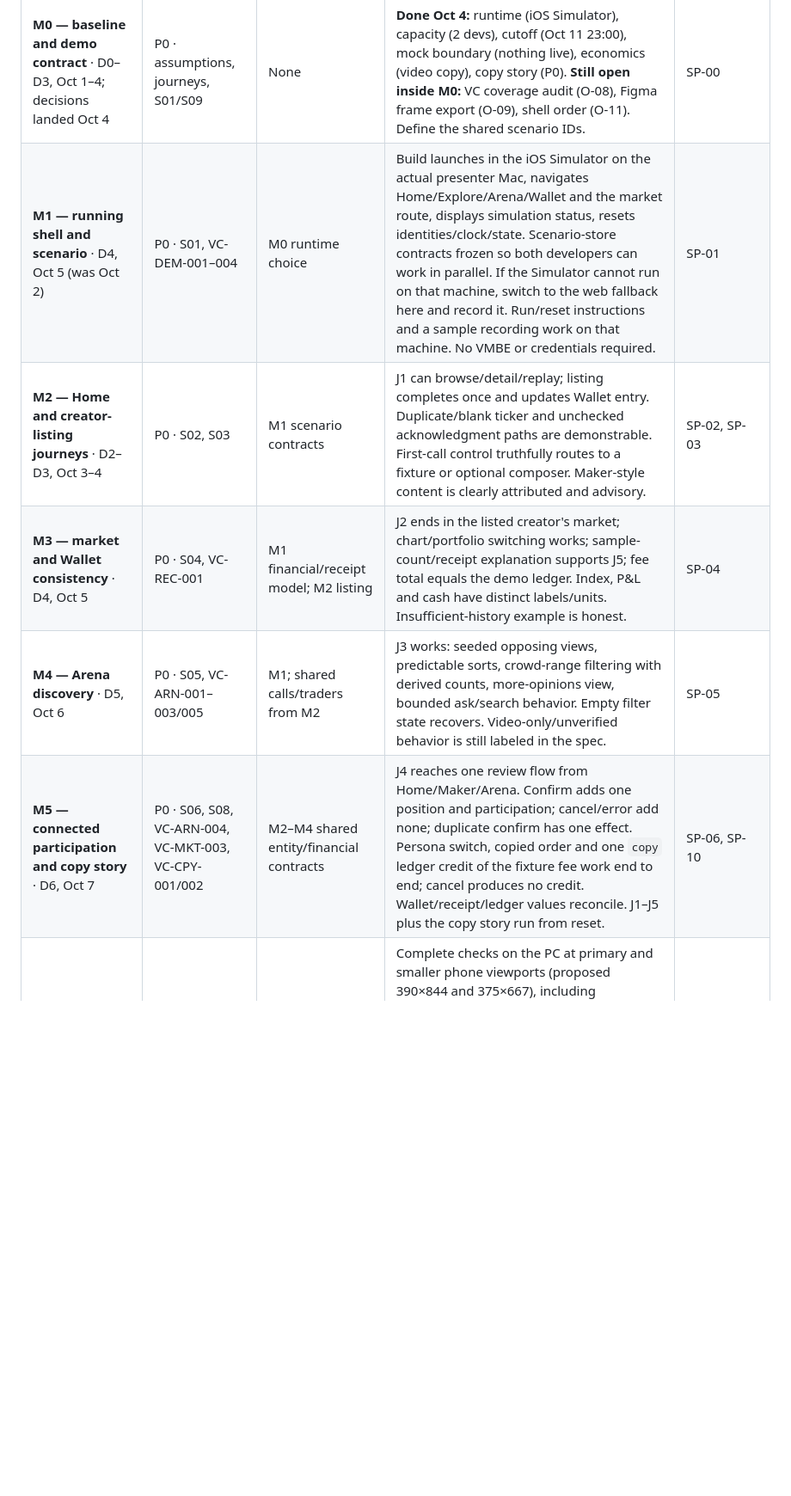
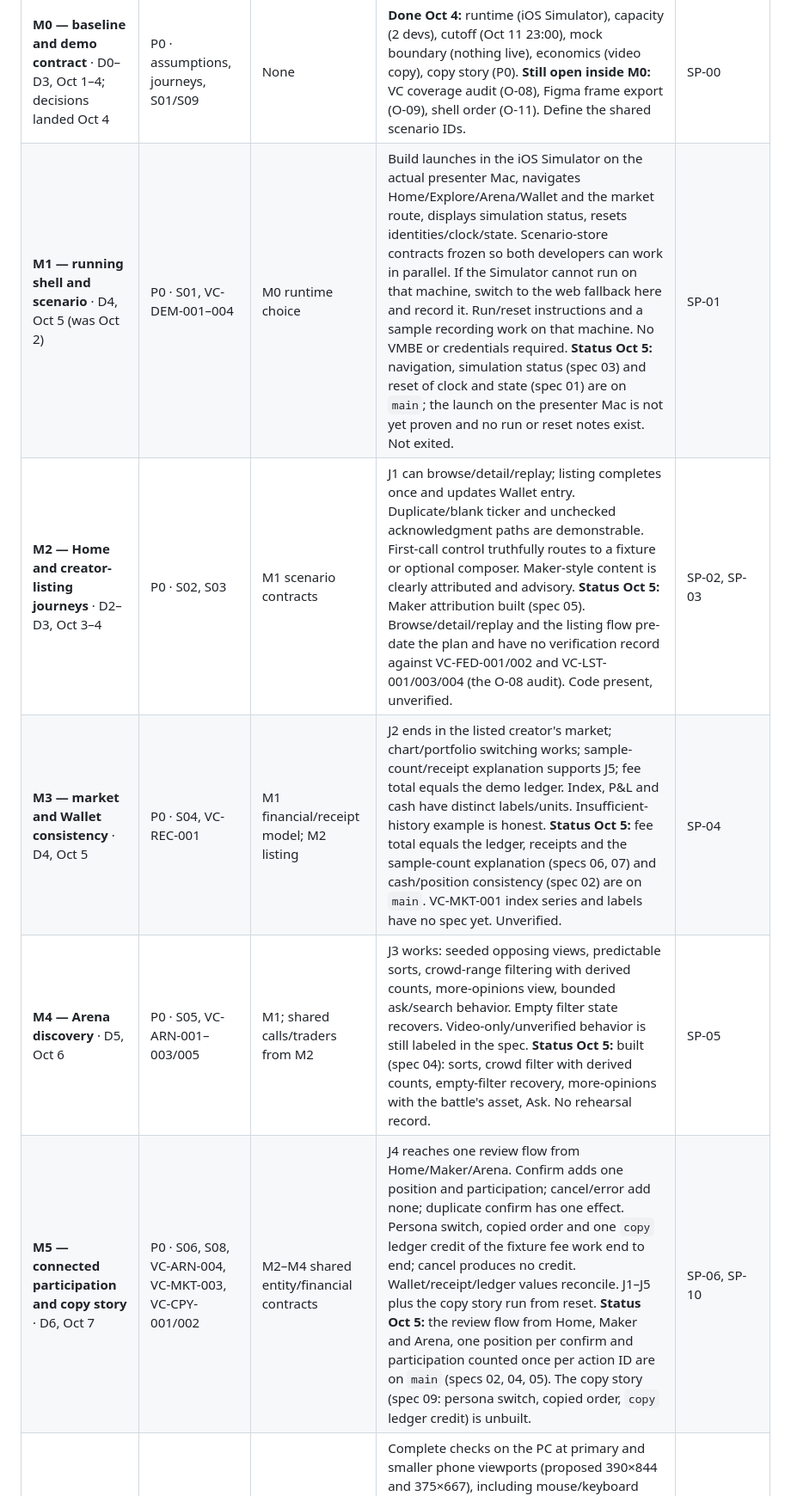
Before and after one commit to VistaMarkets/VistaColosseum, a Markdown page: docs/prd/2026-10-01-vc-hackathon-roadmap.md, the part around one of its changes. Shown at 86% size. GitHub-like rendering; blank space fills up the shorter version.

```diff
--- a/docs/prd/2026-10-01-vc-hackathon-roadmap.md
+++ b/docs/prd/2026-10-01-vc-hackathon-roadmap.md
@@ -23,11 +25,11 @@ Plan **two parallel streams** from M2: the backend developer owns the scenario s
 | Milestone / proposed window | Priority and PRD links | Dependencies | Concrete exit criteria | Suggested spec |
 |---|---|---|---|---|
 | **M0 — baseline and demo contract** · D0–D3, Oct 1–4; decisions landed Oct 4 | P0 · assumptions, journeys, S01/S09 | None | **Done Oct 4:** runtime (iOS Simulator), capacity (2 devs), cutoff (Oct 11 23:00), mock boundary (nothing live), economics (video copy), copy story (P0). **Still open inside M0:** VC coverage audit (O-08), Figma frame export (O-09), shell order (O-11). Define the shared scenario IDs. | SP-00 |
-| **M1 — running shell and scenario** · D4, Oct 5 (was Oct 2) | P0 · S01, VC-DEM-001–004 | M0 runtime choice | Build launches in the iOS Simulator on the actual presenter Mac, navigates Home/Explore/Arena/Wallet and the market route, displays simulation status, resets identities/clock/state. Scenario-store contracts frozen so both developers can work in parallel. If the Simulator cannot run on that machine, switch to the web fallback here and record it. Run/reset instructions and a sample recording work on that machine. No VMBE or credentials required. | SP-01 |
-| **M2 — Home and creator-listing journeys** · D2–D3, Oct 3–4 | P0 · S02, S03 | M1 scenario contracts | J1 can browse/detail/replay; listing completes once and updates Wallet entry. Duplicate/blank ticker and unchecked acknowledgment paths are demonstrable. First-call control truthfully routes to a fixture or optional composer. Maker-style content is clearly attributed and advisory. | SP-02, SP-03 |
-| **M3 — market and Wallet consistency** · D4, Oct 5 | P0 · S04, VC-REC-001 | M1 financial/receipt model; M2 listing | J2 ends in the listed creator's market; chart/portfolio switching works; sample-count/receipt explanation supports J5; fee total equals the demo ledger. Index, P&L and cash have distinct labels/units. Insufficient-history example is honest. | SP-04 |
-| **M4 — Arena discovery** · D5, Oct 6 | P0 · S05, VC-ARN-001–003/005 | M1; shared calls/traders from M2 | J3 works: seeded opposing views, predictable sorts, crowd-range filtering with derived counts, more-opinions view, bounded ask/search behavior. Empty filter state recovers. Video-only/unverified behavior is still labeled in the spec. | SP-05 |
-| **M5 — connected participation and copy story** · D6, Oct 7 | P0 · S06, S08, VC-ARN-004, VC-MKT-003, VC-CPY-001/002 | M2–M4 shared entity/financial contracts | J4 reaches one review flow from Home/Maker/Arena. Confirm adds one position and participation; cancel/error add none; duplicate confirm has one effect. Persona switch, copied order and one `copy` ledger credit of the fixture fee work end to end; cancel produces no credit. Wallet/receipt/ledger values reconcile. J1–J5 plus the copy story run from reset. | SP-06, SP-10 |
+| **M1 — running shell and scenario** · D4, Oct 5 (was Oct 2) | P0 · S01, VC-DEM-001–004 | M0 runtime choice | Build launches in the iOS Simulator on the actual presenter Mac, navigates Home/Explore/Arena/Wallet and the market route, displays simulation status, resets identities/clock/state. Scenario-store contracts frozen so both developers can work in parallel. If the Simulator cannot run on that machine, switch to the web fallback here and record it. Run/reset instructions and a sample recording work on that machine. No VMBE or credentials required. **Status Oct 5:** navigation, simulation status (spec 03) and reset of clock and state (spec 01) are on `main`; the launch on the presenter Mac is not yet proven and no run or reset notes exist. Not exited. | SP-01 |
+| **M2 — Home and creator-listing journeys** · D2–D3, Oct 3–4 | P0 · S02, S03 | M1 scenario contracts | J1 can browse/detail/replay; listing completes once and updates Wallet entry. Duplicate/blank ticker and unchecked acknowledgment paths are demonstrable. First-call control truthfully routes to a fixture or optional composer. Maker-style content is clearly attributed and advisory. **Status Oct 5:** Maker attribution built (spec 05). Browse/detail/replay and the listing flow pre-date the plan and have no verification record against VC-FED-001/002 and VC-LST-001/003/004 (the O-08 audit). Code present, unverified. | SP-02, SP-03 |
+| **M3 — market and Wallet consistency** · D4, Oct 5 | P0 · S04, VC-REC-001 | M1 financial/receipt model; M2 listing | J2 ends in the listed creator's market; chart/portfolio switching works; sample-count/receipt explanation supports J5; fee total equals the demo ledger. Index, P&L and cash have distinct labels/units. Insufficient-history example is honest. **Status Oct 5:** fee total equals the ledger, receipts and the sample-count explanation (specs 06, 07) and cash/position consistency (spec 02) are on `main`. VC-MKT-001 index series and labels have no spec yet. Unverified. | SP-04 |
+| **M4 — Arena discovery** · D5, Oct 6 | P0 · S05, VC-ARN-001–003/005 | M1; shared calls/traders from M2 | J3 works: seeded opposing views, predictable sorts, crowd-range filtering with derived counts, more-opinions view, bounded ask/search behavior. Empty filter state recovers. Video-only/unverified behavior is still labeled in the spec. **Status Oct 5:** built (spec 04): sorts, crowd filter with derived counts, empty-filter recovery, more-opinions with the battle's asset, Ask. No rehearsal record. | SP-05 |
+| **M5 — connected participation and copy story** · D6, Oct 7 | P0 · S06, S08, VC-ARN-004, VC-MKT-003, VC-CPY-001/002 | M2–M4 shared entity/financial contracts | J4 reaches one review flow from Home/Maker/Arena. Confirm adds one position and participation; cancel/error add none; duplicate confirm has one effect. Persona switch, copied order and one `copy` ledger credit of the fixture fee work end to end; cancel produces no credit. Wallet/receipt/ledger values reconcile. J1–J5 plus the copy story run from reset. **Status Oct 5:** the review flow from Home, Maker and Arena, one position per confirm and participation counted once per action ID are on `main` (specs 02, 04, 05). The copy story (spec 09: persona switch, copied order, `copy` ledger credit) is unbuilt. | SP-06, SP-10 |
 | **M6 — harden and freeze scope** · D7–D8, Oct 8–9 | P0 · S09; all included sections | M5 core integration | Complete checks on the PC at primary and smaller phone viewports (proposed 390×844 and 375×667), including mouse/keyboard controls, text scaling and unobstructed actions; two reset rehearsals pass; failed/empty/cancel cases recover. Fix broken journeys and misleading state. Freeze new feature scope by end of D7, subject to a later official cutoff. Record included/deferred P1 IDs explicitly. | SP-07 |
 | **M7 — recording and submission package** · D9, Oct 10 | P0 · VC-QA-004 | M6 | Produce the final PC screen recording of the simulated device, local fallback, setup/reset notes with tested host/runtime/viewport, known-limitations list and build/fixture IDs. Check submission length, asset/link accessibility and required materials. Recording narrates mocks and does not claim a live backend. | SP-07 |
 | **M8 — submission buffer** · D10, Oct 11, cutoff 23:00 | P0 · delivery | M7 and confirmed submission channel/format | Submit through the required channel in a subsequent authorized execution task; verify receipt/status and preserve the exact submitted build/video. If cutoff is earlier, shift M7/M8 earlier. This document does not submit anything. | Submission checklist |
```
Also changed, not shown: other parts of docs/prd/2026-10-01-vc-hackathon-roadmap.md (+6 -2 lines), docs/specs/00-baton-queue.md (+3 -1 lines).
